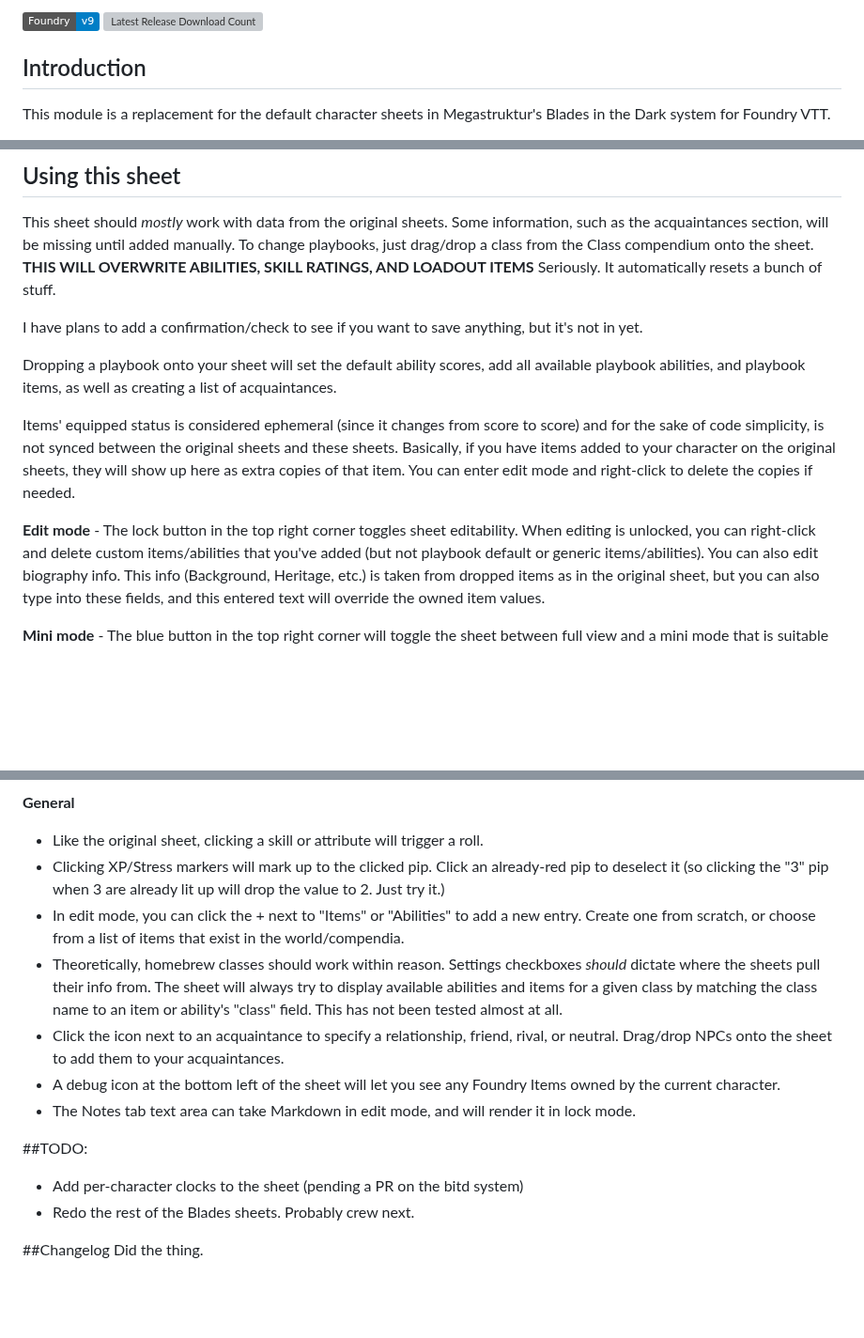
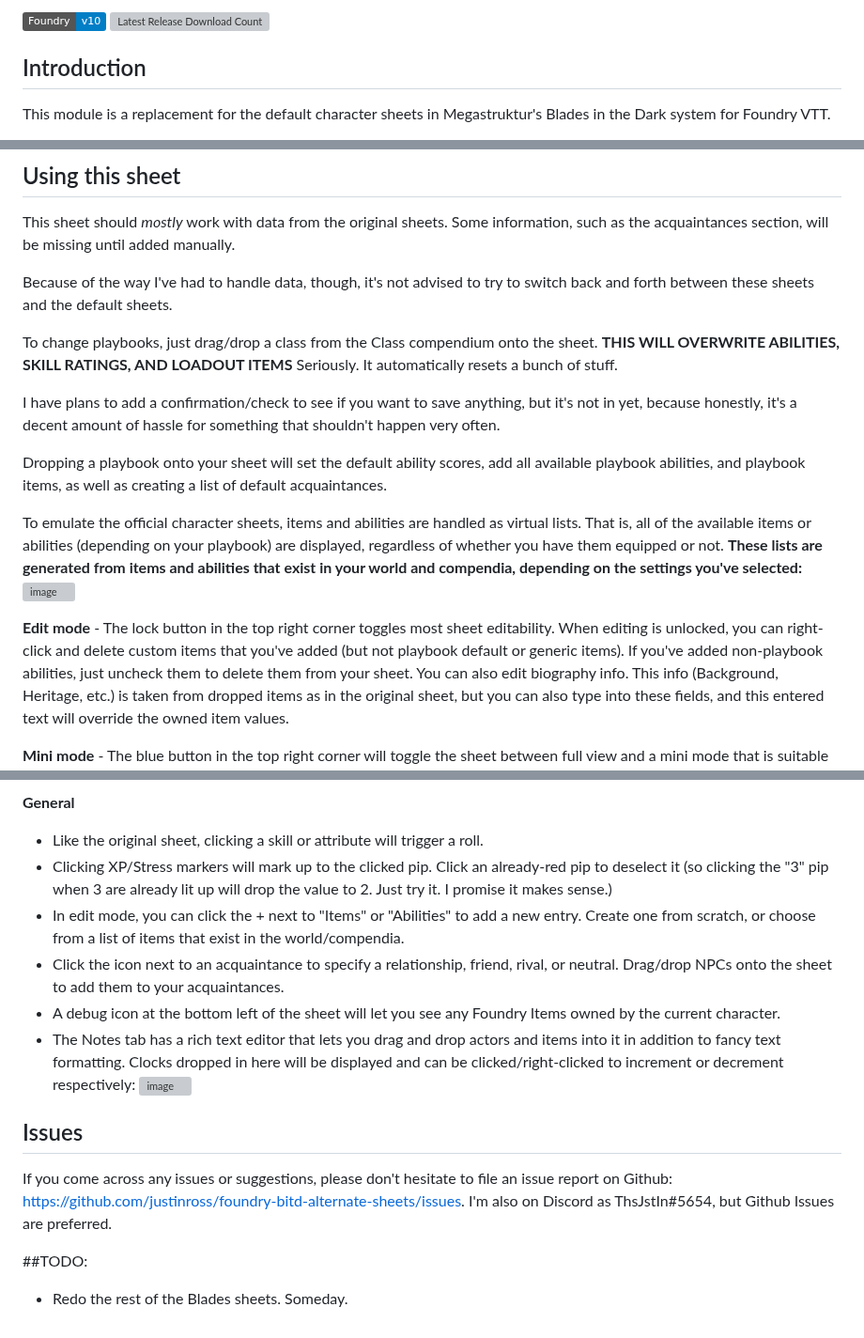
Before and after one commit to justinross/foundry-bitd-alternate-sheets, a Markdown page: README.md, 3 parts joined by grey strips. Shown at 94% size. Rendered like a GitHub page; badges without logos; blank space fills up the shorter version; grey boxes are pictures that could not be loaded.

```diff
--- a/README.md
+++ b/README.md
@@ -1,4 +1,4 @@
-![](https://img.shields.io/badge/Foundry-v9-informational)
+![](https://img.shields.io/badge/Foundry-v10-informational)
 ![Latest Release Download Count](https://img.shields.io/github/downloads/justinross/foundry-bitd-alternate-sheets/latest/module.zip)
 
 ## Introduction
@@ -9,14 +8,19 @@ Old sheets on the left, this module's sheet on the right.
 
 ## Using this sheet
 This sheet should *mostly* work with data from the original sheets. Some information, such as the acquaintances section, will be missing until added manually.
+
+Because of the way I've had to handle data, though, it's not advised to try to switch back and forth between these sheets and the default sheets.
+
 To change playbooks, just drag/drop a class from the Class compendium onto the sheet. **THIS WILL OVERWRITE ABILITIES, SKILL RATINGS, AND LOADOUT ITEMS** Seriously. It automatically resets a bunch of stuff.
 
-I have plans to add a confirmation/check to see if you want to save anything, but it's not in yet.
+I have plans to add a confirmation/check to see if you want to save anything, but it's not in yet, because honestly, it's a decent amount of hassle for something that shouldn't happen very often.
 
-Dropping a playbook onto your sheet will set the default ability scores, add all available playbook abilities, and playbook items, as well as creating a list of acquaintances.
+Dropping a playbook onto your sheet will set the default ability scores, add all available playbook abilities, and playbook items, as well as creating a list of default acquaintances.
 
-Items' equipped status is considered ephemeral (since it changes from score to score) and for the sake of code simplicity, is not synced between the original sheets and these sheets. Basically, if you have items added to your character on the original sheets, they will show up here as extra copies of that item. You can enter edit mode and right-click to delete the copies if needed.
+To emulate the official character sheets, items and abilities are handled as virtual lists. That is, all of the available items or abilities (depending on your playbook) are displayed, regardless of whether you have them equipped or not. **These lists are generated from items and abilities that exist in your world and compendia, depending on the settings you've selected:**
+![image](https://user-images.githubusercontent.com/1120106/216142514-9df5fe55-a34e-4742-949c-dfe3b403ff53.png)
 
-**Edit mode** - The lock button in the top right corner toggles sheet editability. When editing is unlocked, you can right-click and delete custom items/abilities that you've added (but not playbook default or generic items/abilities). You can also edit biography info. This info (Background, Heritage, etc.) is taken from dropped items as in the original sheet, but you can also type into these fields, and this entered text will override the owned item values.
+
+**Edit mode** - The lock button in the top right corner toggles most sheet editability. When editing is unlocked, you can right-click and delete custom items that you've added (but not playbook default or generic items). If you've added non-playbook abilities, just uncheck them to delete them from your sheet. You can also edit biography info. This info (Background, Heritage, etc.) is taken from dropped items as in the original sheet, but you can also type into these fields, and this entered text will override the owned item values.
 
 **Mini mode** - The blue button in the top right corner will toggle the sheet between full view and a mini mode that is suitable for most play needs, showing a list of owned abilities, biographical info, your skill values, etc.
@@ -28,16 +33,15 @@ Items' equipped status is considered ephemeral (since it changes from score to s
 
 **General**
 * Like the original sheet, clicking a skill or attribute will trigger a roll.
-* Clicking XP/Stress markers will mark up to the clicked pip. Click an already-red pip to deselect it (so clicking the "3" pip when 3 are already lit up will drop the value to 2. Just try it.)
+* Clicking XP/Stress markers will mark up to the clicked pip. Click an already-red pip to deselect it (so clicking the "3" pip when 3 are already lit up will drop the value to 2. Just try it. I promise it makes sense.)
 * In edit mode, you can click the + next to "Items" or "Abilities" to add a new entry. Create one from scratch, or choose from a list of items that exist in the world/compendia.
-* Theoretically, homebrew classes should work within reason. Settings checkboxes *should* dictate where the sheets pull their info from. The sheet will always try to display available abilities and items for a given class by matching the class name to an item or ability's "class" field. This has not been tested almost at all.
 * Click the icon next to an acquaintance to specify a relationship, friend, rival, or neutral. Drag/drop NPCs onto the sheet to add them to your acquaintances.
 * A debug icon at the bottom left of the sheet will let you see any Foundry Items owned by the current character.
-* The Notes tab text area can take Markdown in edit mode, and will render it in lock mode.
+* The Notes tab has a rich text editor that lets you drag and drop actors and items into it in addition to fancy text formatting. Clocks dropped in here will be displayed and can be clicked/right-clicked to increment or decrement respectively:
+![image](https://user-images.githubusercontent.com/1120106/216145578-e4cb992f-2721-40f2-b09f-8b6e5e337238.png)
+
+## Issues
+If you come across any issues or suggestions, please don't hesitate to file an issue report on Github: https://github.com/justinross/foundry-bitd-alternate-sheets/issues. I'm also on Discord as ThsJstIn#5654, but Github Issues are preferred.
 
 ##TODO:
-* Add per-character clocks to the sheet (pending a PR on the bitd system)
-* Redo the rest of the Blades sheets. Probably crew next.
-
-##Changelog
-Did the thing.
+* Redo the rest of the Blades sheets. Someday.
```
Also changed, not shown: other parts of README.md (+5 -5 lines).
